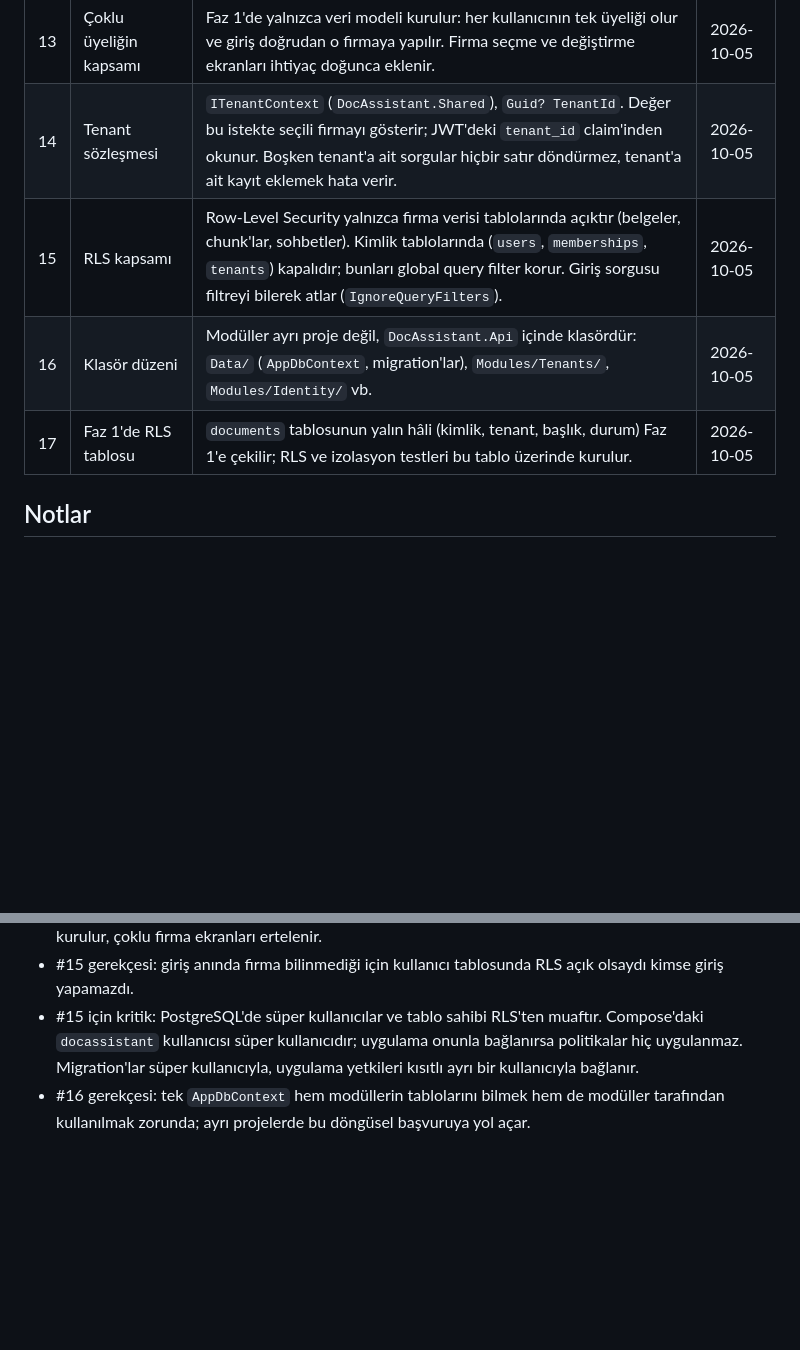
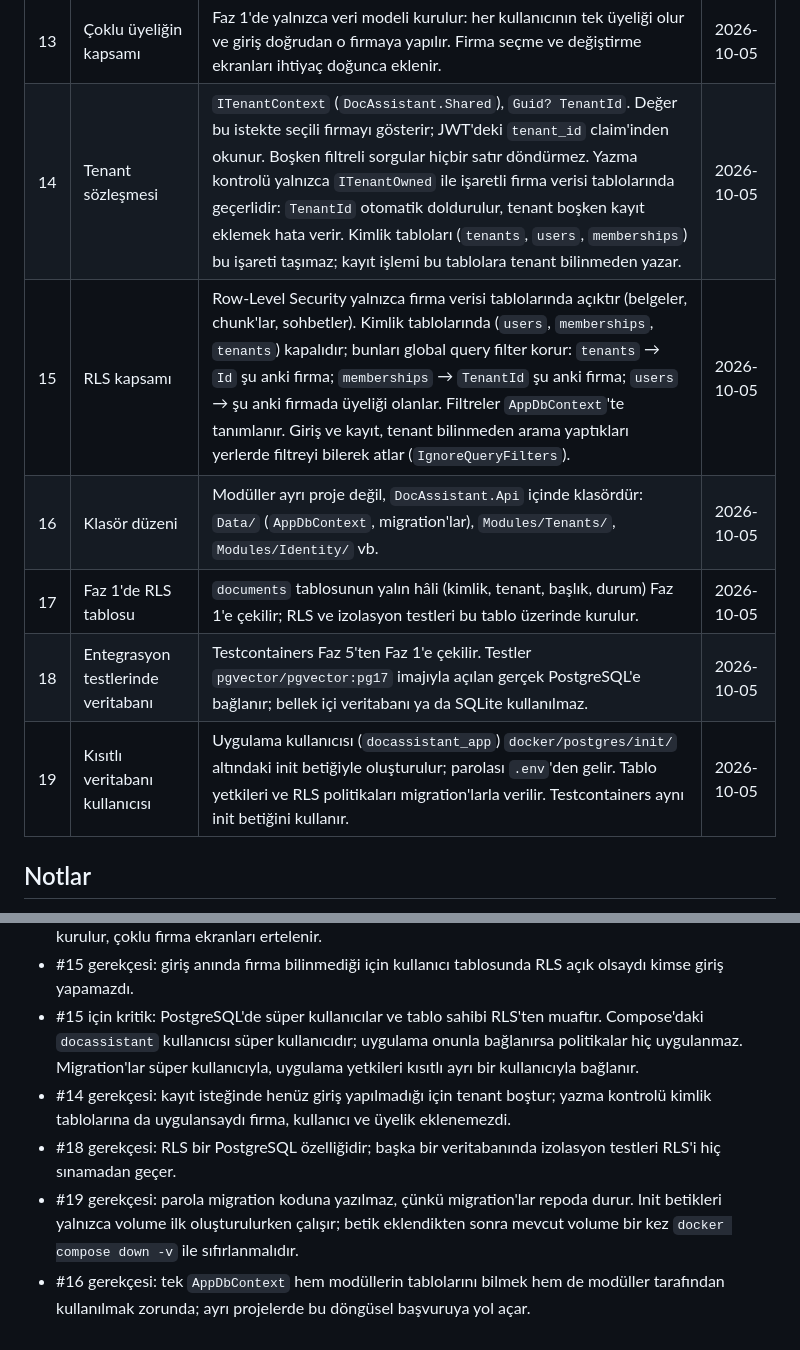
Before and after one commit to DOCASSISTANT-ED/docAssistant, a Markdown page: docs/decisions.md, 2 parts joined by grey strips. Drawn GitHub-style; blank space fills up the shorter version.

Commit message:
docs: clarify tenant write guard, identity filters and test database

```diff
--- a/docs/decisions.md
+++ b/docs/decisions.md
@@ -17,10 +17,12 @@ Başlangıç toplantısında alınan, sonradan değiştirmesi zor kararlar. Değ
 | 11 | Veritabanı erişimi | Tek `AppDbContext`; bütün tablolar ve migration'lar tek yerde. Modül başına ayrı `DbContext` kullanılmaz. | 2026-10-05 |
 | 12 | Kullanıcı–firma ilişkisi | Bir kullanıcı birden fazla firmaya üye olabilir (`users`, `tenants`, `memberships`). E-posta sistemde benzersizdir. Rol (`Admin`, `Member`) üyeliğe aittir; bir firmada birden fazla admin olabilir. | 2026-10-05 |
 | 13 | Çoklu üyeliğin kapsamı | Faz 1'de yalnızca veri modeli kurulur: her kullanıcının tek üyeliği olur ve giriş doğrudan o firmaya yapılır. Firma seçme ve değiştirme ekranları ihtiyaç doğunca eklenir. | 2026-10-05 |
-| 14 | Tenant sözleşmesi | `ITenantContext` (`DocAssistant.Shared`), `Guid? TenantId`. Değer bu istekte seçili firmayı gösterir; JWT'deki `tenant_id` claim'inden okunur. Boşken tenant'a ait sorgular hiçbir satır döndürmez, tenant'a ait kayıt eklemek hata verir. | 2026-10-05 |
-| 15 | RLS kapsamı | Row-Level Security yalnızca firma verisi tablolarında açıktır (belgeler, chunk'lar, sohbetler). Kimlik tablolarında (`users`, `memberships`, `tenants`) kapalıdır; bunları global query filter korur. Giriş sorgusu filtreyi bilerek atlar (`IgnoreQueryFilters`). | 2026-10-05 |
+| 14 | Tenant sözleşmesi | `ITenantContext` (`DocAssistant.Shared`), `Guid? TenantId`. Değer bu istekte seçili firmayı gösterir; JWT'deki `tenant_id` claim'inden okunur. Boşken filtreli sorgular hiçbir satır döndürmez. Yazma kontrolü yalnızca `ITenantOwned` ile işaretli firma verisi tablolarında geçerlidir: `TenantId` otomatik doldurulur, tenant boşken kayıt eklemek hata verir. Kimlik tabloları (`tenants`, `users`, `memberships`) bu işareti taşımaz; kayıt işlemi bu tablolara tenant bilinmeden yazar. | 2026-10-05 |
+| 15 | RLS kapsamı | Row-Level Security yalnızca firma verisi tablolarında açıktır (belgeler, chunk'lar, sohbetler). Kimlik tablolarında (`users`, `memberships`, `tenants`) kapalıdır; bunları global query filter korur: `tenants` → `Id` şu anki firma; `memberships` → `TenantId` şu anki firma; `users` → şu anki firmada üyeliği olanlar. Filtreler `AppDbContext`'te tanımlanır. Giriş ve kayıt, tenant bilinmeden arama yaptıkları yerlerde filtreyi bilerek atlar (`IgnoreQueryFilters`). | 2026-10-05 |
 | 16 | Klasör düzeni | Modüller ayrı proje değil, `DocAssistant.Api` içinde klasördür: `Data/` (`AppDbContext`, migration'lar), `Modules/Tenants/`, `Modules/Identity/` vb. | 2026-10-05 |
 | 17 | Faz 1'de RLS tablosu | `documents` tablosunun yalın hâli (kimlik, tenant, başlık, durum) Faz 1'e çekilir; RLS ve izolasyon testleri bu tablo üzerinde kurulur. | 2026-10-05 |
+| 18 | Entegrasyon testlerinde veritabanı | Testcontainers Faz 5'ten Faz 1'e çekilir. Testler `pgvector/pgvector:pg17` imajıyla açılan gerçek PostgreSQL'e bağlanır; bellek içi veritabanı ya da SQLite kullanılmaz. | 2026-10-05 |
+| 19 | Kısıtlı veritabanı kullanıcısı | Uygulama kullanıcısı (`docassistant_app`) `docker/postgres/init/` altındaki init betiğiyle oluşturulur; parolası `.env`'den gelir. Tablo yetkileri ve RLS politikaları migration'larla verilir. Testcontainers aynı init betiğini kullanır. | 2026-10-05 |
 
 ## Notlar
 
@@ -30,4 +32,7 @@ Başlangıç toplantısında alınan, sonradan değiştirmesi zor kararlar. Değ
 - #12–13 gerekçesi: veri modelini sonradan değiştirmek zor, ekran eklemek kolay. Üyelik tablosu baştan kurulur, çoklu firma ekranları ertelenir.
 - #15 gerekçesi: giriş anında firma bilinmediği için kullanıcı tablosunda RLS açık olsaydı kimse giriş yapamazdı.
 - #15 için kritik: PostgreSQL'de süper kullanıcılar ve tablo sahibi RLS'ten muaftır. Compose'daki `docassistant` kullanıcısı süper kullanıcıdır; uygulama onunla bağlanırsa politikalar hiç uygulanmaz. Migration'lar süper kullanıcıyla, uygulama yetkileri kısıtlı ayrı bir kullanıcıyla bağlanır.
+- #14 gerekçesi: kayıt isteğinde henüz giriş yapılmadığı için tenant boştur; yazma kontrolü kimlik tablolarına da uygulansaydı firma, kullanıcı ve üyelik eklenemezdi.
+- #18 gerekçesi: RLS bir PostgreSQL özelliğidir; başka bir veritabanında izolasyon testleri RLS'i hiç sınamadan geçer.
+- #19 gerekçesi: parola migration koduna yazılmaz, çünkü migration'lar repoda durur. Init betikleri yalnızca volume ilk oluşturulurken çalışır; betik eklendikten sonra mevcut volume bir kez `docker compose down -v` ile sıfırlanmalıdır.
 - #16 gerekçesi: tek `AppDbContext` hem modüllerin tablolarını bilmek hem de modüller tarafından kullanılmak zorunda; ayrı projelerde bu döngüsel başvuruya yol açar.
```
Also changed, not shown: PLANNING.md (+3 -2 lines), docs/tech-stack.md (+1 -1 lines).
